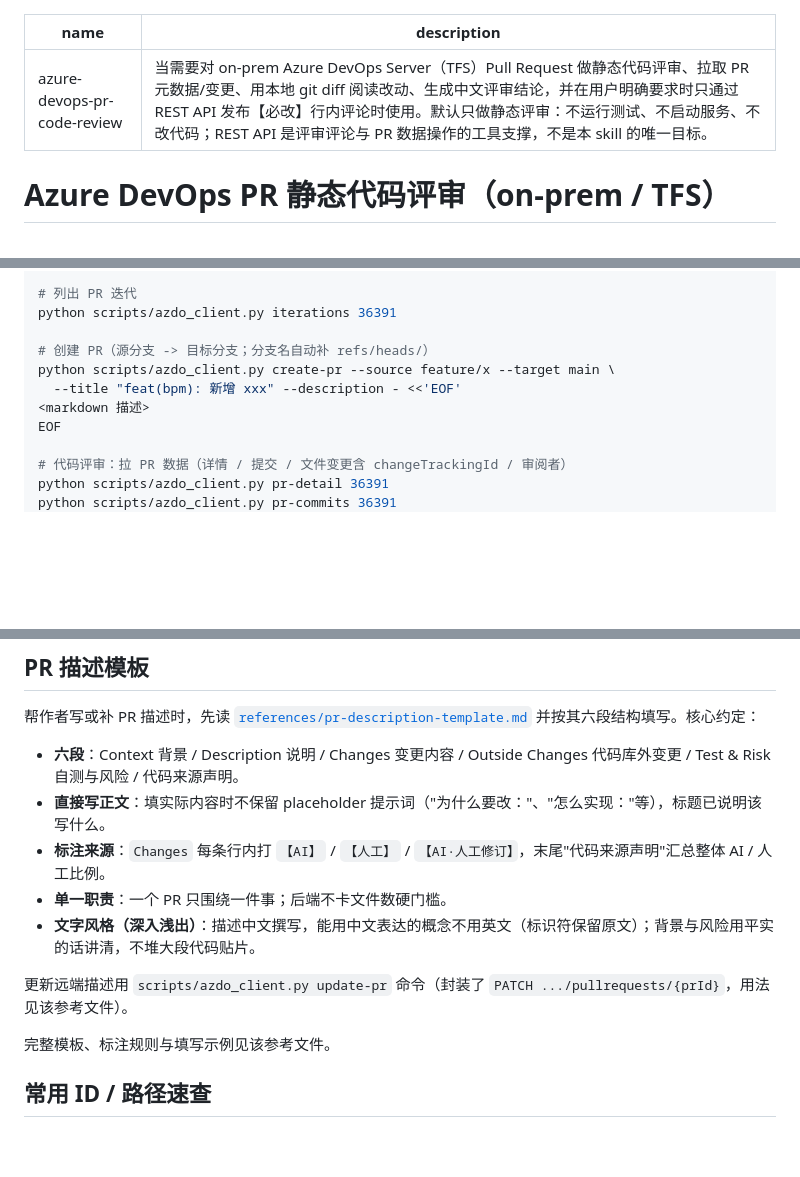
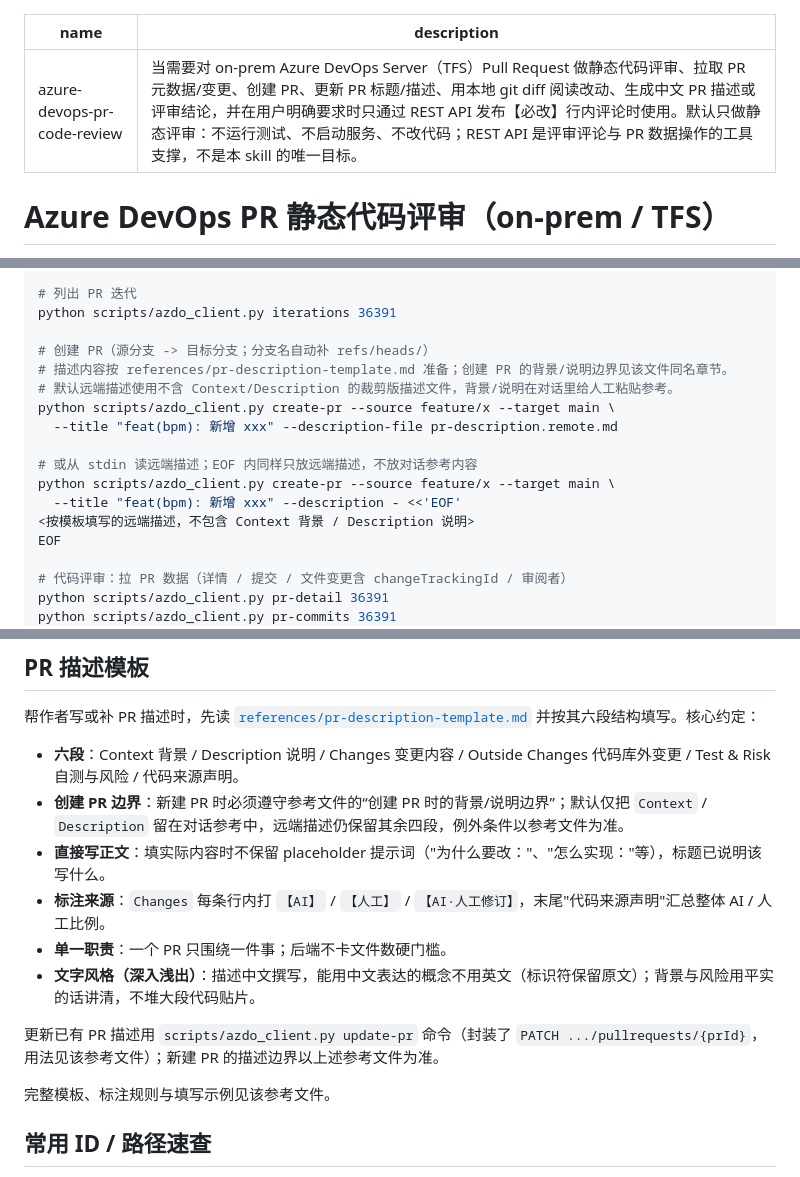
Before and after one commit to PulongZhang/my-skill, a Markdown page: azure-devops-pr-code-review/SKILL.md, 3 parts joined by grey strips. Rendered like a GitHub page; blank space fills up the shorter version.

Commit message:
docs(azure-devops-pr-code-review): 调整创建 PR 描述边界
Co-Authored-By: Claude <noreply@anthropic.com>

```diff
--- a/azure-devops-pr-code-review/SKILL.md
+++ b/azure-devops-pr-code-review/SKILL.md
@@ -1,6 +1,6 @@
 ---
 name: azure-devops-pr-code-review
-description: 当需要对 on-prem Azure DevOps Server（TFS）Pull Request 做静态代码评审、拉取 PR 元数据/变更、用本地 git diff 阅读改动、生成中文评审结论，并在用户明确要求时只通过 REST API 发布【必改】行内评论时使用。默认只做静态评审：不运行测试、不启动服务、不改代码；REST API 是评审评论与 PR 数据操作的工具支撑，不是本 skill 的唯一目标。
+description: 当需要对 on-prem Azure DevOps Server（TFS）Pull Request 做静态代码评审、拉取 PR 元数据/变更、创建 PR、更新 PR 标题/描述、用本地 git diff 阅读改动、生成中文 PR 描述或评审结论，并在用户明确要求时只通过 REST API 发布【必改】行内评论时使用。默认只做静态评审：不运行测试、不启动服务、不改代码；REST API 是评审评论与 PR 数据操作的工具支撑，不是本 skill 的唯一目标。
 ---
 
 # Azure DevOps PR 静态代码评审（on-prem / TFS）
@@ -301,9 +301,15 @@ python scripts/azdo_client.py file-content --path "/path/File.java" --commit 7e7
 python scripts/azdo_client.py iterations 36391
 
 # 创建 PR（源分支 -> 目标分支；分支名自动补 refs/heads/）
+# 描述内容按 references/pr-description-template.md 准备；创建 PR 的背景/说明边界见该文件同名章节。
+# 默认远端描述使用不含 Context/Description 的裁剪版描述文件，背景/说明在对话里给人工粘贴参考。
+python scripts/azdo_client.py create-pr --source feature/x --target main \
+  --title "feat(bpm): 新增 xxx" --description-file pr-description.remote.md
+
+# 或从 stdin 读远端描述；EOF 内同样只放远端描述，不放对话参考内容
 python scripts/azdo_client.py create-pr --source feature/x --target main \
   --title "feat(bpm): 新增 xxx" --description - <<'EOF'
-<markdown 描述>
+<按模板填写的远端描述，不包含 Context 背景 / Description 说明>
 EOF
 
 # 代码评审：拉 PR 数据（详情 / 提交 / 文件变更含 changeTrackingId / 审阅者）
@@ -333,12 +339,13 @@ python scripts/azdo_client.py reviewers 36391
 帮作者写或补 PR 描述时，先读 [`references/pr-description-template.md`](references/pr-description-template.md) 并按其六段结构填写。核心约定：
 
 - **六段**：Context 背景 / Description 说明 / Changes 变更内容 / Outside Changes 代码库外变更 / Test & Risk 自测与风险 / 代码来源声明。
+- **创建 PR 边界**：新建 PR 时必须遵守参考文件的“创建 PR 时的背景/说明边界”；默认仅把 `Context` / `Description` 留在对话参考中，远端描述仍保留其余四段，例外条件以参考文件为准。
 - **直接写正文**：填实际内容时不保留 placeholder 提示词（"为什么要改："、"怎么实现："等），标题已说明该写什么。
 - **标注来源**：`Changes` 每条行内打 `【AI】` / `【人工】` / `【AI·人工修订】`，末尾"代码来源声明"汇总整体 AI / 人工比例。
 - **单一职责**：一个 PR 只围绕一件事；后端不卡文件数硬门槛。
 - **文字风格（深入浅出）**：描述中文撰写，能用中文表达的概念不用英文（标识符保留原文）；背景与风险用平实的话讲清，不堆大段代码贴片。
 
-更新远端描述用 `scripts/azdo_client.py update-pr` 命令（封装了 `PATCH .../pullrequests/{prId}`，用法见该参考文件）。
+更新已有 PR 描述用 `scripts/azdo_client.py update-pr` 命令（封装了 `PATCH .../pullrequests/{prId}`，用法见该参考文件）；新建 PR 的描述边界以上述参考文件为准。
 
 完整模板、标注规则与填写示例见该参考文件。
 
```
Also changed, not shown: azure-devops-pr-code-review/references/pr-description-template.md (+10 -0 lines).
